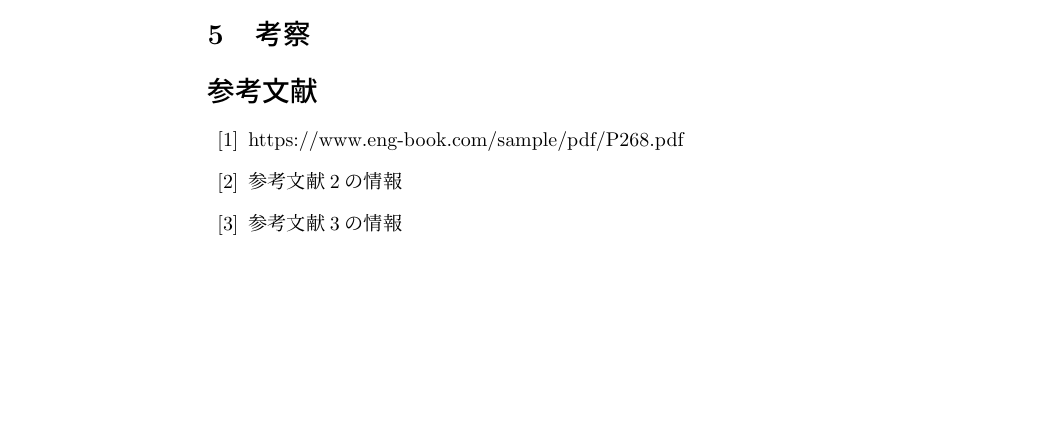
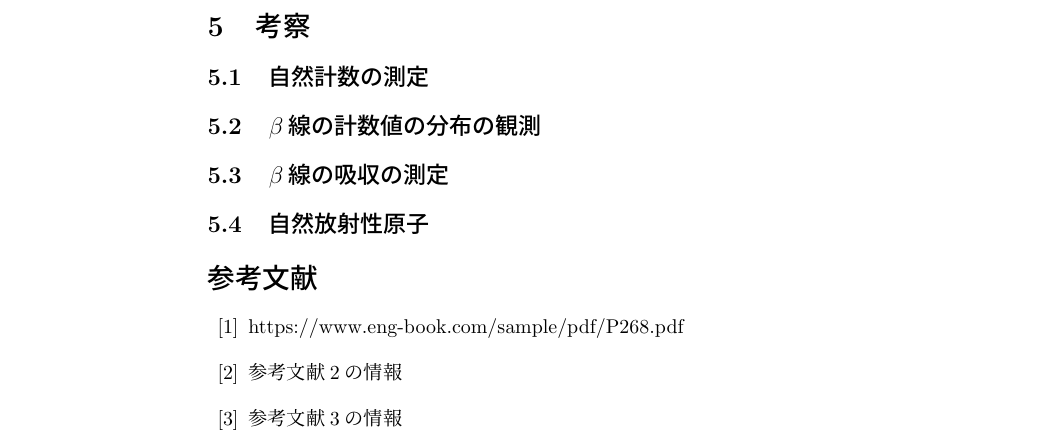
Before and after one commit to Yukihisa-Hida/BSEA2_04_MeasureRadiation, a LaTeX document (BSEA1_04_MeasureRadiation.tex): part of page 14 of 14 before the commit and part of page 15 of 15 after it, cut so that both start at the same text, the shorter picture padded with empty space. Compiled offline with pLaTeX and dvipdfmx.

Commit message:
家出る

```diff
--- a/BSEA1_04_MeasureRadiation.tex
+++ b/BSEA1_04_MeasureRadiation.tex
@@ -603,6 +603,16 @@ $x=0$のときの計数値の平均値を$\overline{N}_{\beta 0}$とすると,
 \section{考察}
 
 
+\subsection{自然計数の測定}
+
+
+\subsection{$\beta$線の計数値の分布の観測}
+
+
+\subsection{$\beta$線の吸収の測定}
+
+
+\subsection{自然放射性原子}
 
 
 
```
Also changed, not shown: BSEA1_04_MeasureRadiation.pdf, 1 other file.
